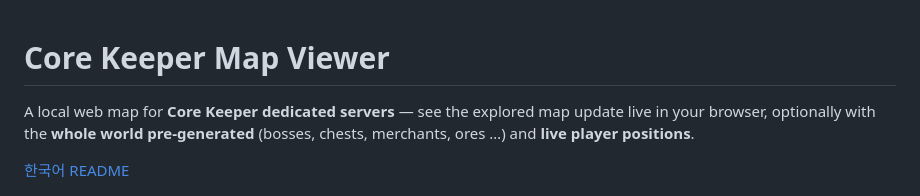
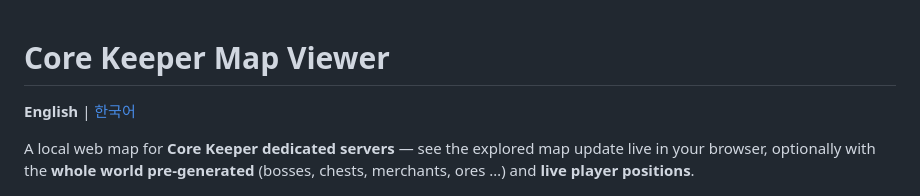
Before and after one commit to ManaOfAcsha/corekeeper-map-viewer, a Markdown page: README.md, the part around the change. GitHub-like rendering.

```diff
--- a/README.md
+++ b/README.md
@@ -1,10 +1,10 @@
 # Core Keeper Map Viewer
+
+**English** | [한국어](README.ko.md)
 
 A local web map for **Core Keeper dedicated servers** — see the explored map update live in your
 browser, optionally with the **whole world pre-generated** (bosses, chests, merchants, ores …) and
 **live player positions**.
-
-[한국어 README](README.ko.md)
 
 ![Map viewer](docs/screenshot-map.png)
 
```
Also changed, not shown: README.ko.md (+2 -2 lines).
